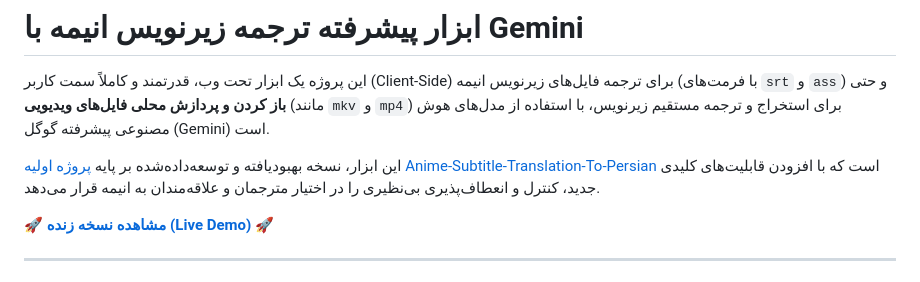
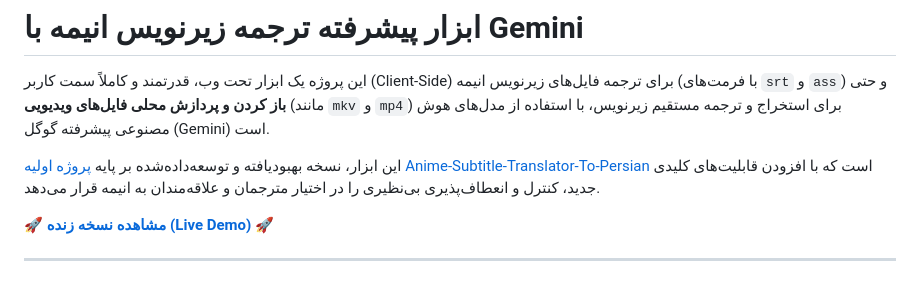
Before and after one commit to Kthree-K3/Anime-Subtitle-Translator-To-Persian-Webpage, a Markdown page: README.md, the part around the change. GitHub-like rendering.

```diff
--- a/README.md
+++ b/README.md
@@ -4,7 +4,7 @@
 
 این پروژه یک ابزار تحت وب، قدرتمند و کاملاً سمت کاربر (Client-Side) برای ترجمه فایل‌های زیرنویس انیمه (با فرمت‌های `srt` و `ass`) و حتی **باز کردن و پردازش محلی فایل‌های ویدیویی** (مانند `mkv` و `mp4`) برای استخراج و ترجمه مستقیم زیرنویس، با استفاده از مدل‌های هوش مصنوعی پیشرفته گوگل (Gemini) است.
 
-این ابزار، نسخه بهبودیافته و توسعه‌داده‌شده بر پایه [پروژه اولیه Anime-Subtitle-Translation-To-Persian](https://github.com/Kthree-K3/Anime-Subtitle-Translator-To-Persian) است که با افزودن قابلیت‌های کلیدی جدید، کنترل و انعطاف‌پذیری بی‌نظیری را در اختیار مترجمان و علاقه‌مندان به انیمه قرار می‌دهد.
+این ابزار، نسخه بهبودیافته و توسعه‌داده‌شده بر پایه [پروژه اولیه Anime-Subtitle-Translator-To-Persian](https://github.com/Kthree-K3/Anime-Subtitle-Translator-To-Persian) است که با افزودن قابلیت‌های کلیدی جدید، کنترل و انعطاف‌پذیری بی‌نظیری را در اختیار مترجمان و علاقه‌مندان به انیمه قرار می‌دهد.
 
 [**🚀 مشاهده نسخه زنده (Live Demo) 🚀**](https://kthree-k3.github.io/Anime-Subtitle-Translator-To-Persian-Webpage/)
 
```
